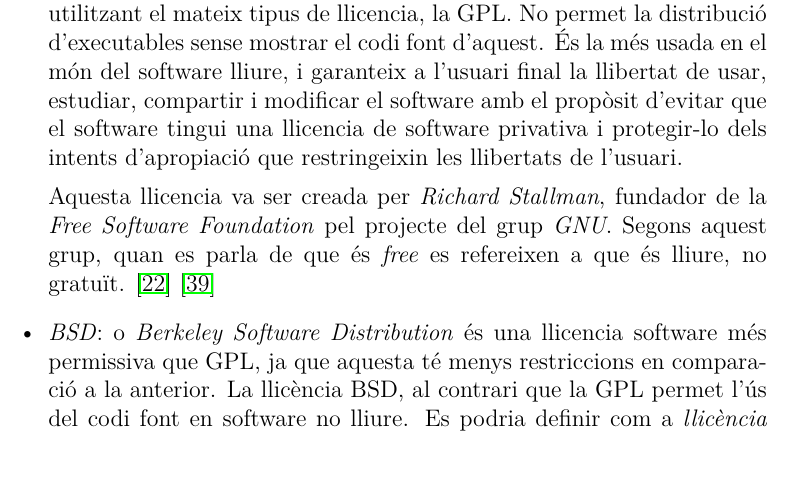
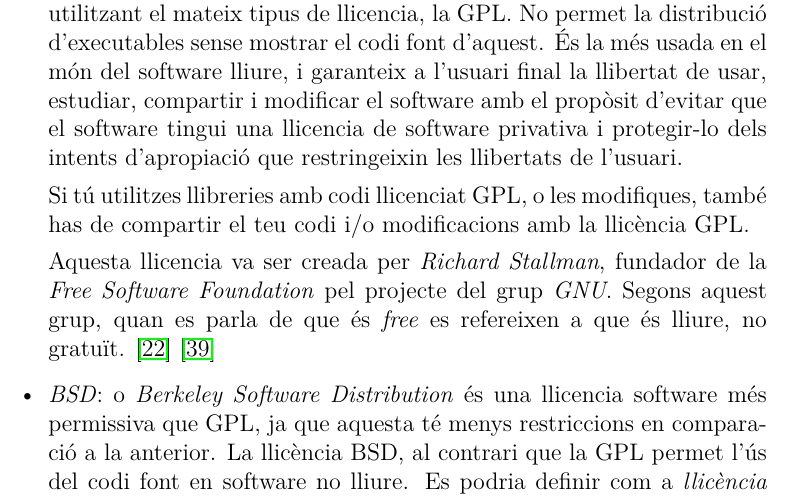
Before and after one commit to aszkid/FSIA, a LaTeX document (documents/main.tex, which reads documents/soft_llicencies.tex): part of page 17 of 32, cut so that both start at the same text, the shorter picture padded with empty space. Compiled offline with pdfLaTeX.

Commit message:
Finalitzat llicències, finalment (?).

```diff
--- a/documents/soft_llicencies.tex
+++ b/documents/soft_llicencies.tex
@@ -32,6 +32,8 @@
 	i modificar el software amb el propòsit d'evitar que el software tingui una
 	llicencia de software privativa i protegir-lo dels intents d'apropiació que
 	restringeixin les llibertats de l'usuari.
+
+	Si tú utilitzes llibreries amb codi llicenciat GPL, o les modifiques, també has de compartir el teu codi i/o modificacions amb la llicència GPL.
 
 	Aquesta llicencia va ser creada per
 	\emph{Richard Stallman}, fundador de la \emph{Free Software Foundation}
```
